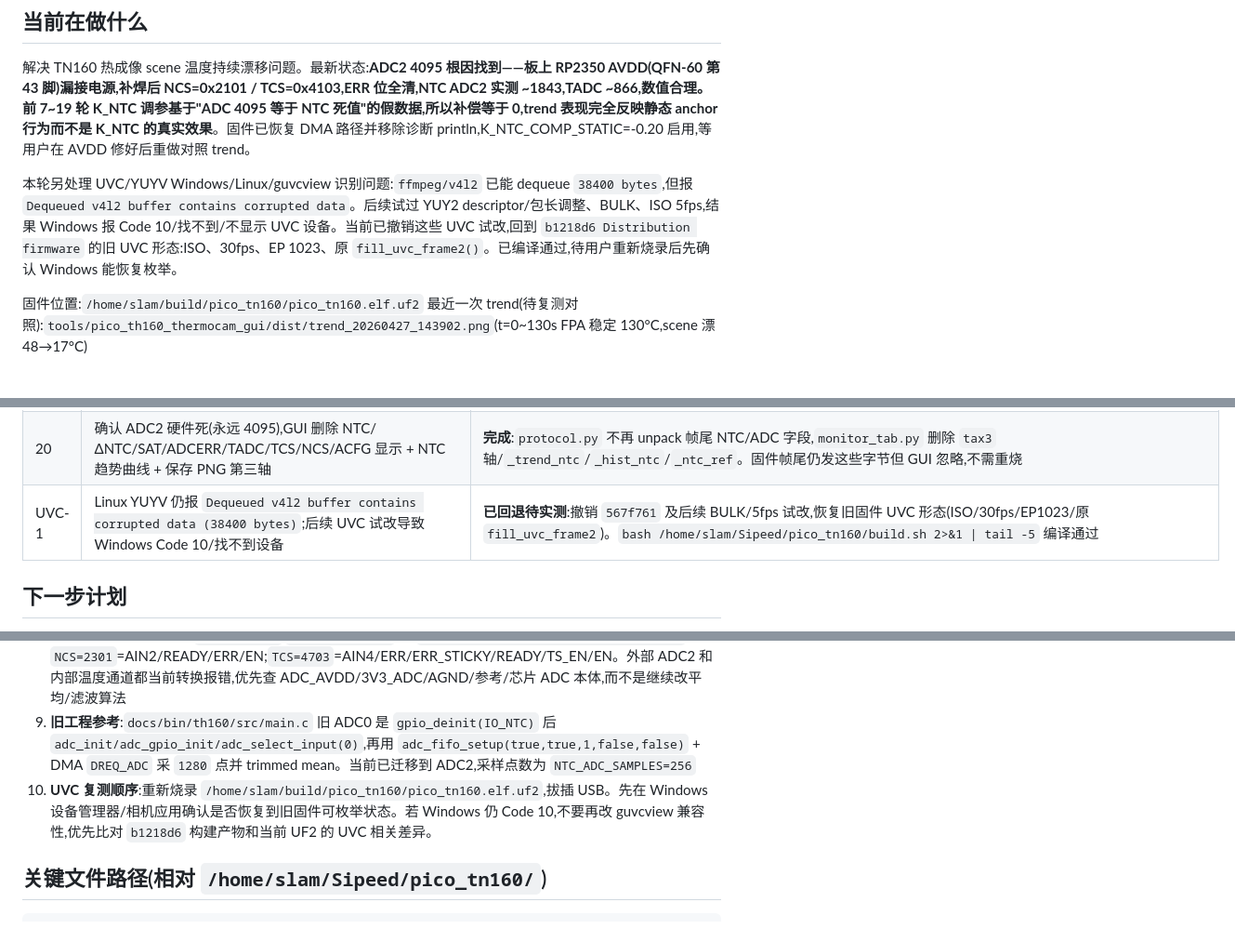
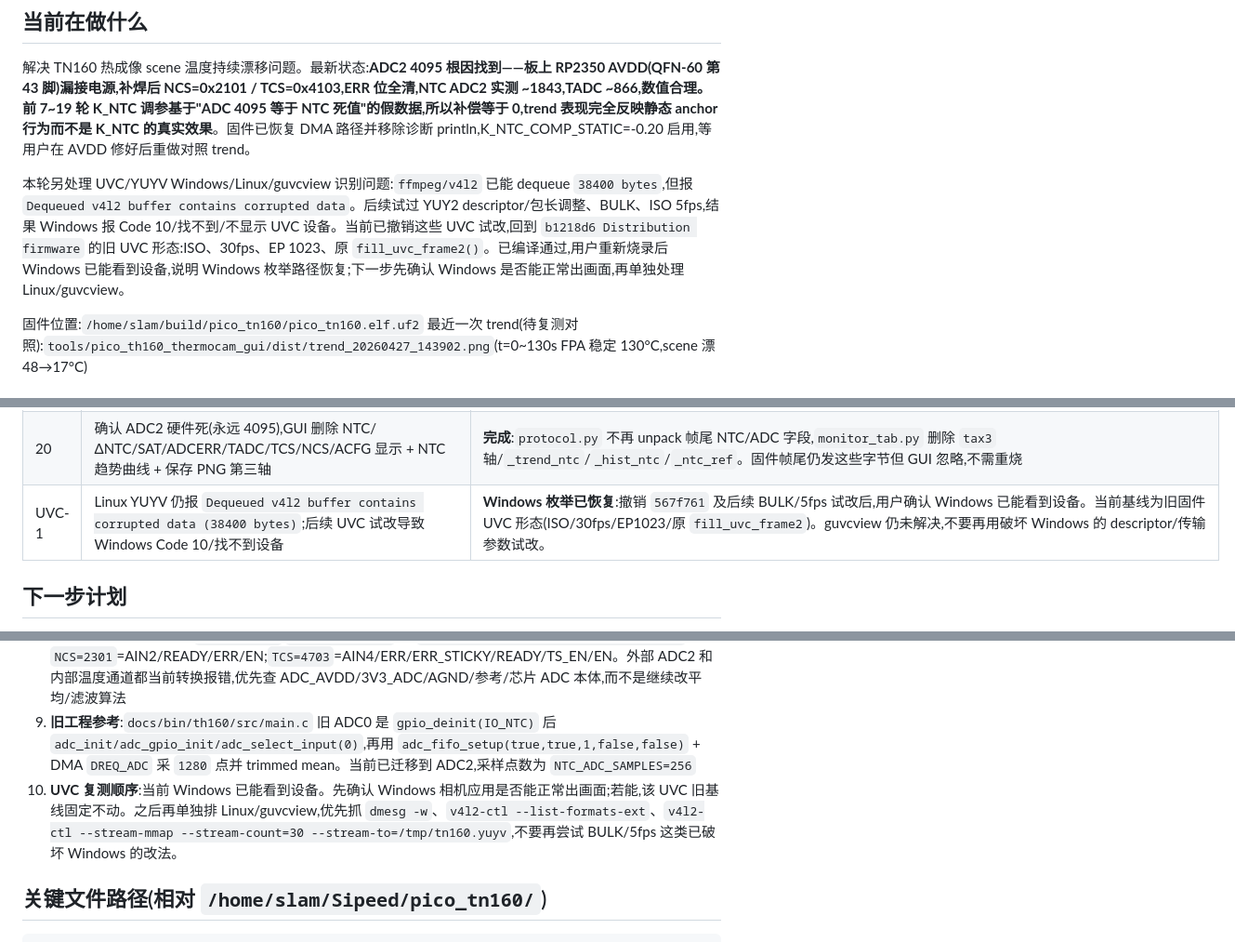
Before and after one commit to Y-Serein/Vibe_Bridge, a Markdown page: HANDOFF.md, 3 parts joined by grey strips. Shown at 93% size. Rendered like a GitHub page.

Commit message:
Record Windows UVC recovery

```diff
--- a/HANDOFF.md
+++ b/HANDOFF.md
@@ -3,7 +3,7 @@
 ## 当前在做什么
 解决 TN160 热成像 scene 温度持续漂移问题。最新状态:**ADC2 4095 根因找到——板上 RP2350 AVDD(QFN-60 第 43 脚)漏接电源,补焊后 NCS=0x2101 / TCS=0x4103,ERR 位全清,NTC ADC2 实测 ~1843,TADC ~866,数值合理。前 7~19 轮 K_NTC 调参基于"ADC 4095 等于 NTC 死值"的假数据,所以补偿等于 0,trend 表现完全反映静态 anchor 行为而不是 K_NTC 的真实效果**。固件已恢复 DMA 路径并移除诊断 println,K_NTC_COMP_STATIC=-0.20 启用,等用户在 AVDD 修好后重做对照 trend。
 
-本轮另处理 UVC/YUYV Windows/Linux/guvcview 识别问题:`ffmpeg/v4l2` 已能 dequeue `38400 bytes`,但报 `Dequeued v4l2 buffer contains corrupted data`。后续试过 YUY2 descriptor/包长调整、BULK、ISO 5fps,结果 Windows 报 Code 10/找不到/不显示 UVC 设备。当前已撤销这些 UVC 试改,回到 `b1218d6 Distribution firmware` 的旧 UVC 形态:ISO、30fps、EP 1023、原 `fill_uvc_frame2()`。已编译通过,待用户重新烧录后先确认 Windows 能恢复枚举。
+本轮另处理 UVC/YUYV Windows/Linux/guvcview 识别问题:`ffmpeg/v4l2` 已能 dequeue `38400 bytes`,但报 `Dequeued v4l2 buffer contains corrupted data`。后续试过 YUY2 descriptor/包长调整、BULK、ISO 5fps,结果 Windows 报 Code 10/找不到/不显示 UVC 设备。当前已撤销这些 UVC 试改,回到 `b1218d6 Distribution firmware` 的旧 UVC 形态:ISO、30fps、EP 1023、原 `fill_uvc_frame2()`。已编译通过,用户重新烧录后 Windows 已能看到设备,说明 Windows 枚举路径恢复;下一步先确认 Windows 是否能正常出画面,再单独处理 Linux/guvcview。
 
 固件位置:`/home/slam/build/pico_tn160/pico_tn160.elf.uf2`
 最近一次 trend(待复测对照):`tools/pico_th160_thermocam_gui/dist/trend_20260427_143902.png`(t=0~130s FPA 稳定 130°C,scene 漂 48→17°C)
@@ -44,7 +44,7 @@
 | 30 | (a) 撤回 K_NTC `+8.0f → +7.0f` (b) 加 `DV_CLAMP_ADU=400` 在所有 K_V·dV 计算前对 `dv` 做对称钳位:binary_calib_frame 的 comp、ffc_run 的 comp_pre 和 comp_acc 三处 | **部分根因修复**:trend_20260428_141806 t=180 仍发生灾难,scene 永久偏移 -8°C(被钳位限到 K_V·400=200 ADU);**用户关键定位**:手放镜头前 FPA 不变 → FPA 测的是 ROIC 芯片自身,t=180 是 VTEMP 寄存器 spontaneous glitch,**不是真实热事件**;模型边界外 K_V·dV 不该应用 |
 | 31 | NTC plausibility 交叉验证:`DV_DN_RATIO_MAX=10` 用 `\|dN\|·10` 钳住 `\|dV\|`,放在三处 K_V·dv 计算前(early in the chain,DV_CLAMP=400 仍兜底)。NTC 是物理传感器(EMA+R-T 公式)不会 glitch,真实热漂时 dN/dV 同向且 dV/dN ratio 有界,VTEMP glitch 时 dN≈0 → dv 被钳到 0 → K_V comp=0 完全免疫 | **定稿候选**:期望 t=180 类 VTEMP glitch 完全不影响 scene;正常缓漂(dn=20 ADU,dv 上限 200)K_V 仍正常工作 |
 | 20 | 确认 ADC2 硬件死(永远 4095),GUI 删除 NTC/ΔNTC/SAT/ADCERR/TADC/TCS/NCS/ACFG 显示 + NTC 趋势曲线 + 保存 PNG 第三轴 | **完成**:`protocol.py` 不再 unpack 帧尾 NTC/ADC 字段,`monitor_tab.py` 删除 `tax3` 轴/`_trend_ntc`/`_hist_ntc`/`_ntc_ref`。固件帧尾仍发这些字节但 GUI 忽略,不需重烧 |
-| UVC-1 | Linux YUYV 仍报 `Dequeued v4l2 buffer contains corrupted data (38400 bytes)`;后续 UVC 试改导致 Windows Code 10/找不到设备 | **已回退待实测**:撤销 `567f761` 及后续 BULK/5fps 试改,恢复旧固件 UVC 形态(ISO/30fps/EP1023/原 `fill_uvc_frame2`)。`bash /home/slam/Sipeed/pico_tn160/build.sh 2>&1 \| tail -5` 编译通过 |
+| UVC-1 | Linux YUYV 仍报 `Dequeued v4l2 buffer contains corrupted data (38400 bytes)`;后续 UVC 试改导致 Windows Code 10/找不到设备 | **Windows 枚举已恢复**:撤销 `567f761` 及后续 BULK/5fps 试改后,用户确认 Windows 已能看到设备。当前基线为旧固件 UVC 形态(ISO/30fps/EP1023/原 `fill_uvc_frame2`)。guvcview 仍未解决,不要再用破坏 Windows 的 descriptor/传输参数试改。 |
 
 ## 下一步计划
 
@@ -57,7 +57,7 @@
 7. **NTC 通道**:当前硬件 NTC 必须读 `GPIO28/ADC2`;`GPIO26/ADC0` 是历史版本/已弃用。以后改硬件定义前必须先和用户确认最新版
 8. **NTC 4095 诊断**:已确认 `GPIO28≈0.9V`,`ACFG B26 N5 T4`,但 `NTC=4095,TADC=4095,NCS=2301,TCS=4703`。`NCS=2301`=AIN2/READY/ERR/EN;`TCS=4703`=AIN4/ERR/ERR_STICKY/READY/TS_EN/EN。外部 ADC2 和内部温度通道都当前转换报错,优先查 ADC_AVDD/3V3_ADC/AGND/参考/芯片 ADC 本体,而不是继续改平均/滤波算法
 9. **旧工程参考**:`docs/bin/th160/src/main.c` 旧 ADC0 是 `gpio_deinit(IO_NTC)` 后 `adc_init/adc_gpio_init/adc_select_input(0)`,再用 `adc_fifo_setup(true,true,1,false,false)` + DMA `DREQ_ADC` 采 `1280` 点并 trimmed mean。当前已迁移到 ADC2,采样点数为 `NTC_ADC_SAMPLES=256`
-10. **UVC 复测顺序**:重新烧录 `/home/slam/build/pico_tn160/pico_tn160.elf.uf2`,拔插 USB。先在 Windows 设备管理器/相机应用确认是否恢复到旧固件可枚举状态。若 Windows 仍 Code 10,不要再改 guvcview 兼容性,优先比对 `b1218d6` 构建产物和当前 UF2 的 UVC 相关差异。
+10. **UVC 复测顺序**:当前 Windows 已能看到设备。先确认 Windows 相机应用是否能正常出画面;若能,该 UVC 旧基线固定不动。之后再单独排 Linux/guvcview,优先抓 `dmesg -w`、`v4l2-ctl --list-formats-ext`、`v4l2-ctl --stream-mmap --stream-count=30 --stream-to=/tmp/tn160.yuyv`,不要再尝试 BULK/5fps 这类已破坏 Windows 的改法。
 
 ## 关键文件路径(相对 `/home/slam/Sipeed/pico_tn160/`)
 
```
